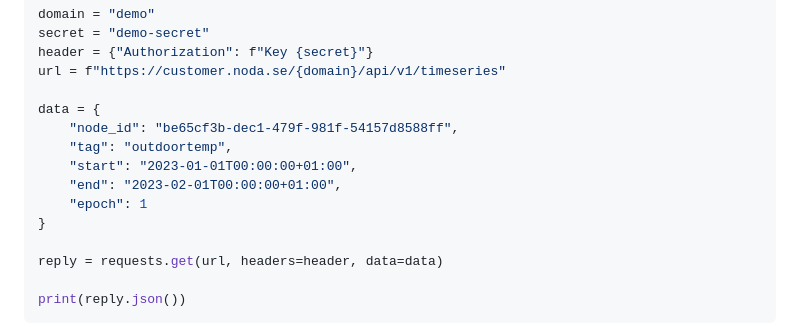
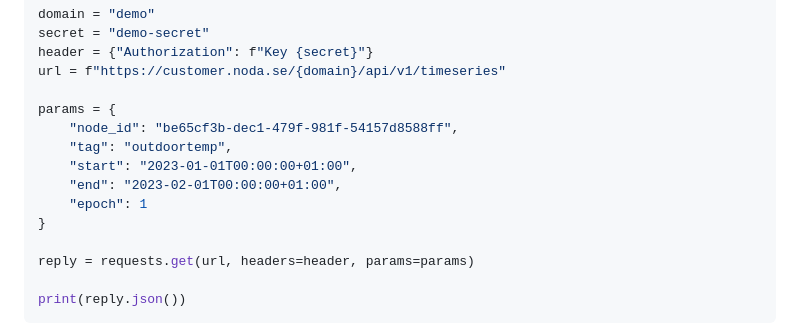
Before and after one commit to noda/byexample, a Markdown page: examples/evapi-v1/read-timeseries-data.md, the part around one of its changes. Rendered like a GitHub page.

````diff
--- a/examples/evapi-v1/read-timeseries-data.md
+++ b/examples/evapi-v1/read-timeseries-data.md
@@ -275,7 +275,7 @@ secret = "demo-secret"
 header = {"Authorization": f"Key {secret}"}
 url = f"https://customer.noda.se/{domain}/api/v1/timeseries"
 
-data = {
+params = {
     "node_id": "be65cf3b-dec1-479f-981f-54157d8588ff",
     "tag": "outdoortemp",
     "start": "2023-01-01T00:00:00+01:00",
@@ -283,7 +283,7 @@ data = {
     "epoch": 1
 }
 
-reply = requests.get(url, headers=header, data=data)
+reply = requests.get(url, headers=header, params=params)
 
 print(reply.json())
 ```
````
Also changed, not shown: other parts of examples/evapi-v1/read-timeseries-data.md (+9 -9 lines).
